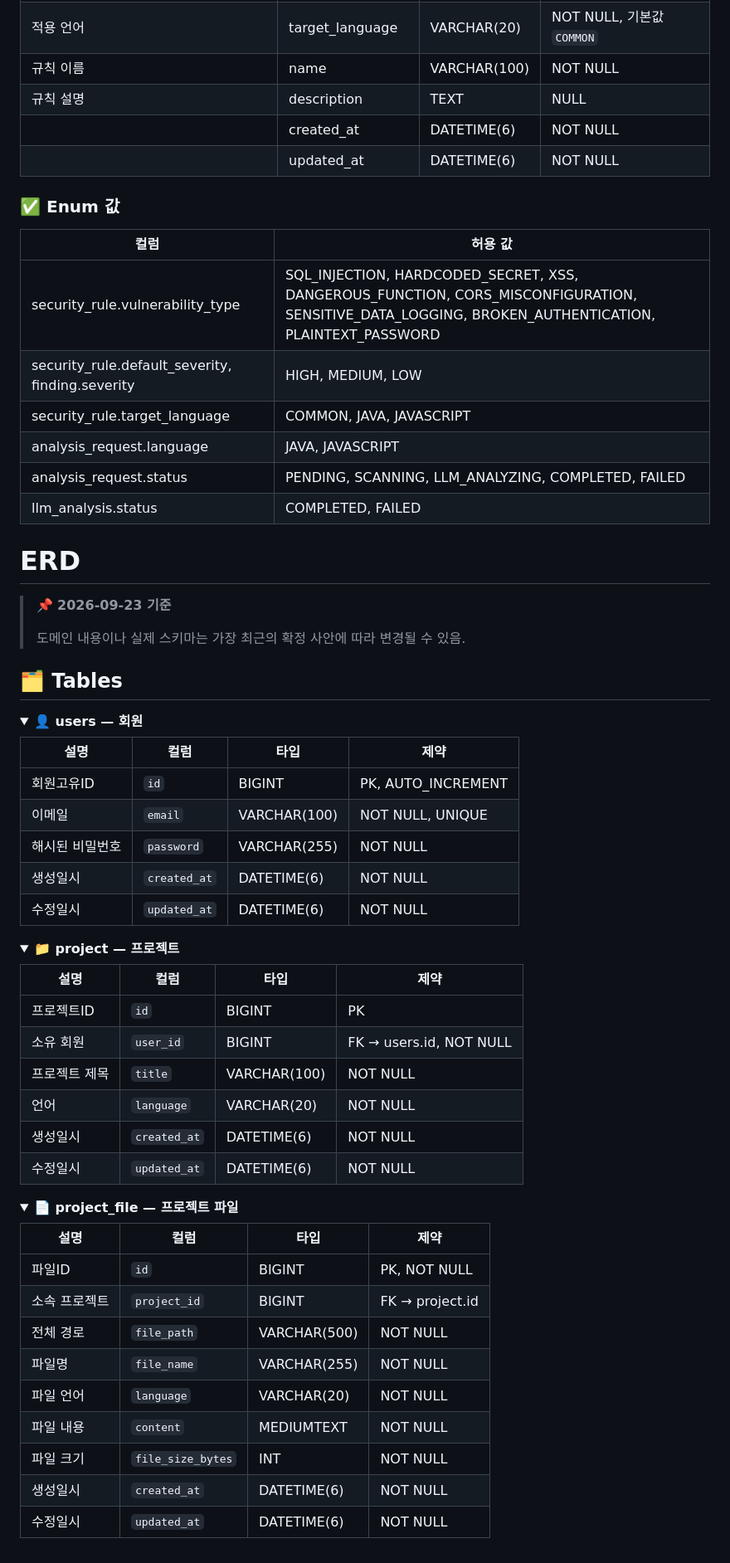
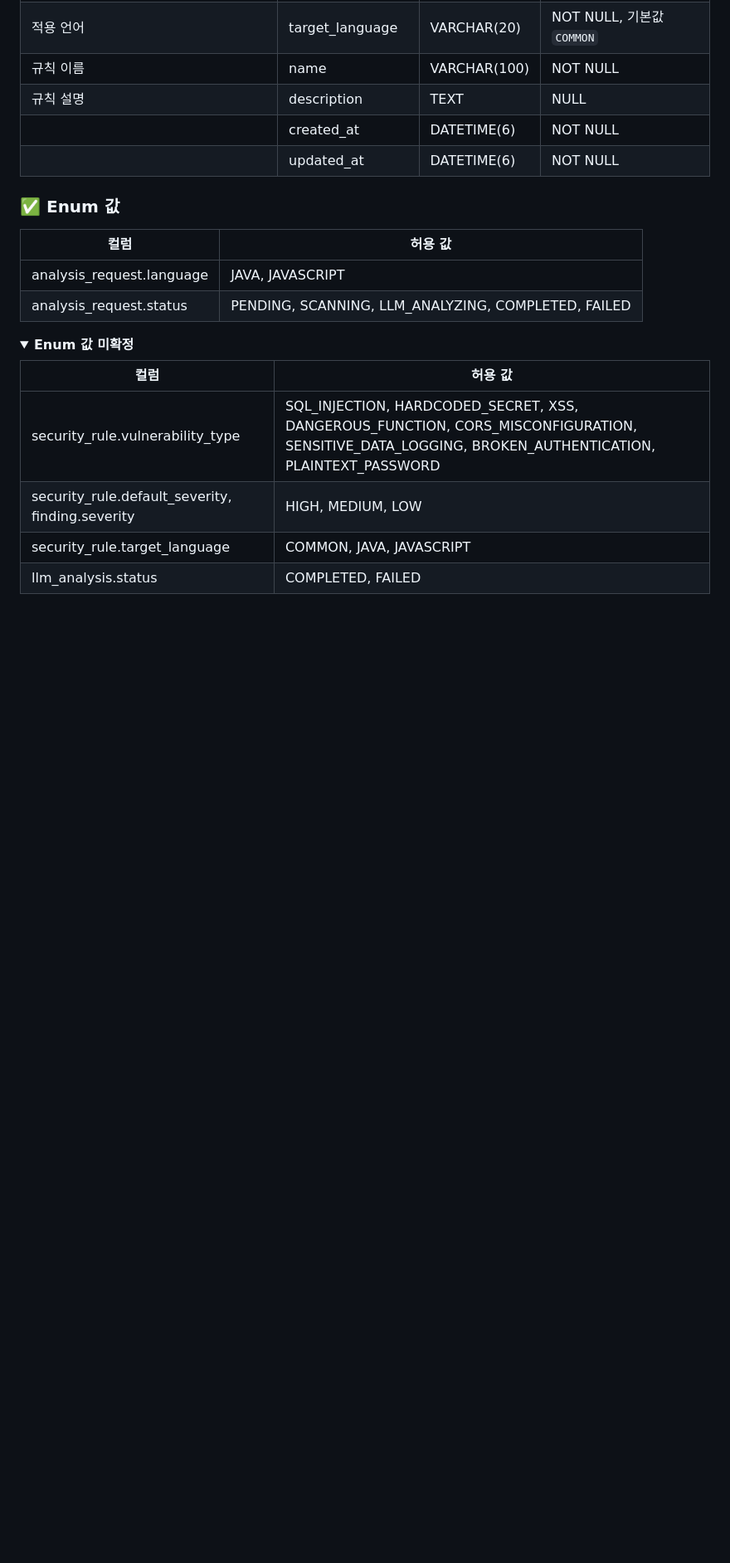
Before and after one commit to pjt-2team-4/pjt-2team-4, a Markdown page: Spring-Maven/docs/Entity-Stanard.md, the part around one of its changes. Shown at 83% size. Drawn GitHub-style; folded sections open; blank space fills up the shorter version.

Commit message:
Entity-Stanard.md 문서 파일 정리

```diff
--- a/Spring-Maven/docs/Entity-Stanard.md
+++ b/Spring-Maven/docs/Entity-Stanard.md
@@ -115,63 +126,20 @@
 
 ### ✅ Enum 값
+
+| 컬럼 | 허용 값 |
+| --- | --- |
+| analysis_request.language | JAVA, JAVASCRIPT |
+| analysis_request.status | PENDING, SCANNING, LLM_ANALYZING, COMPLETED, FAILED |
+
+
+<details>
+<summary><strong> Enum 값 미확정 </strong></summary>
 
 | 컬럼 | 허용 값 |
 | --- | --- |
 | security_rule.vulnerability_type | SQL_INJECTION, HARDCODED_SECRET, XSS, DANGEROUS_FUNCTION, CORS_MISCONFIGURATION, SENSITIVE_DATA_LOGGING, BROKEN_AUTHENTICATION, PLAINTEXT_PASSWORD |
 | security_rule.default_severity, finding.severity | HIGH, MEDIUM, LOW |
 | security_rule.target_language | COMMON, JAVA, JAVASCRIPT |
-| analysis_request.language | JAVA, JAVASCRIPT |
-| analysis_request.status | PENDING, SCANNING, LLM_ANALYZING, COMPLETED, FAILED |
 | llm_analysis.status | COMPLETED, FAILED |
 
-
-# ERD
-
-> 📌 **2026-09-23 기준**
->
-> 도메인 내용이나 실제 스키마는 가장 최근의 확정 사안에 따라 변경될 수 있음.
-
-## 🗂️ Tables
-
-<details open>
-<summary><strong>👤 users — 회원</strong></summary>
-
-| 설명 | 컬럼 | 타입 | 제약 |
-|---|---|---|---|
-| 회원고유ID | `id` | BIGINT | PK, AUTO_INCREMENT |
-| 이메일 | `email` | VARCHAR(100) | NOT NULL, UNIQUE |
-| 해시된 비밀번호 | `password` | VARCHAR(255) | NOT NULL |
-| 생성일시 | `created_at` | DATETIME(6) | NOT NULL |
-| 수정일시 | `updated_at` | DATETIME(6) | NOT NULL |
-
 </details>
-
-<details>
-<summary><strong>📁 project — 프로젝트</strong></summary>
-
-| 설명 | 컬럼 | 타입 | 제약 |
-|---|---|---|---|
-| 프로젝트ID | `id` | BIGINT | PK |
-| 소유 회원 | `user_id` | BIGINT | FK → users.id, NOT NULL |
-| 프로젝트 제목 | `title` | VARCHAR(100) | NOT NULL |
-| 언어 | `language` | VARCHAR(20) | NOT NULL |
-| 생성일시 | `created_at` | DATETIME(6) | NOT NULL |
-| 수정일시 | `updated_at` | DATETIME(6) | NOT NULL |
-
-</details>
-
-<details>
-<summary><strong>📄 project_file — 프로젝트 파일</strong></summary>
-
-| 설명 | 컬럼 | 타입 | 제약 |
-|---|---|---|---|
-| 파일ID | `id` | BIGINT | PK, NOT NULL |
-| 소속 프로젝트 | `project_id` | BIGINT | FK → project.id |
-| 전체 경로 | `file_path` | VARCHAR(500) | NOT NULL |
-| 파일명 | `file_name` | VARCHAR(255) | NOT NULL |
-| 파일 언어 | `language` | VARCHAR(20) | NOT NULL |
-| 파일 내용 | `content` | MEDIUMTEXT | NOT NULL |
-| 파일 크기 | `file_size_bytes` | INT | NOT NULL |
-| 생성일시 | `created_at` | DATETIME(6) | NOT NULL |
-| 수정일시 | `updated_at` | DATETIME(6) | NOT NULL |
-
```
Also changed, not shown: other parts of Spring-Maven/docs/Entity-Stanard.md (+17 -7 lines).
